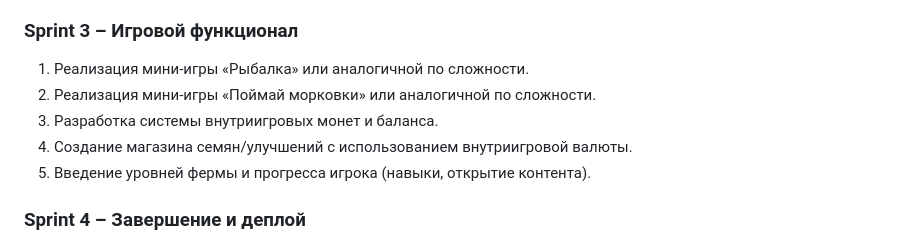
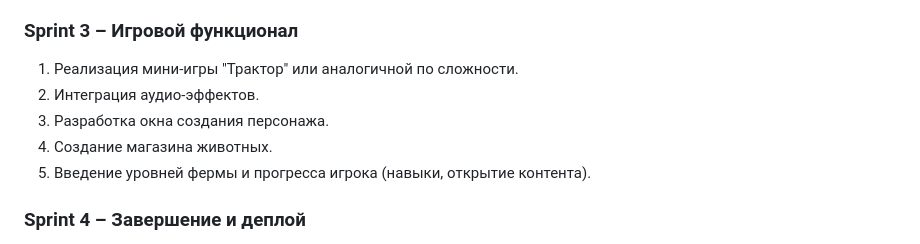
Before and after one commit to xsofferr/FarmQuest-Game, a Markdown page: Техническое задание.md, the part around the change. Drawn GitHub-style.

```diff
--- a/Техническое задание.md
+++ b/Техническое задание.md
@@ -54,10 +54,10 @@ FarmQuest — веб-игра «ферма», в которой игрок уп
 
 ### Sprint 3 – Игровой функционал
 
-1. Реализация мини-игры «Рыбалка» или аналогичной по сложности.
-2. Реализация мини-игры «Поймай морковки» или аналогичной по сложности.
-3. Разработка системы внутриигровых монет и баланса.
-4. Создание магазина семян/улучшений с использованием внутриигровой валюты.
+1. Реализация мини-игры "Трактор" или аналогичной по сложности.
+2. Интеграция аудио-эффектов.
+3. Разработка окна создания персонажа.
+4. Создание магазина животных.
 5. Введение уровней фермы и прогресса игрока (навыки, открытие контента).
 
 ### Sprint 4 – Завершение и деплой
```
